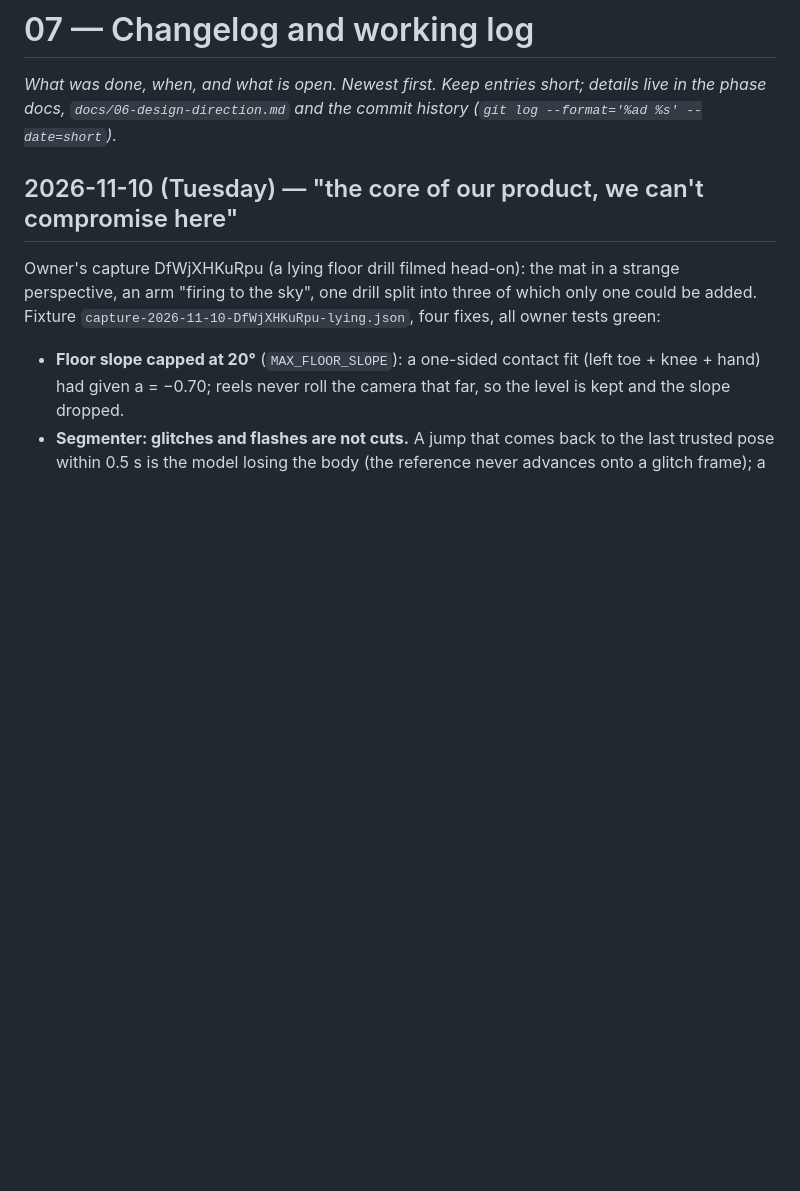
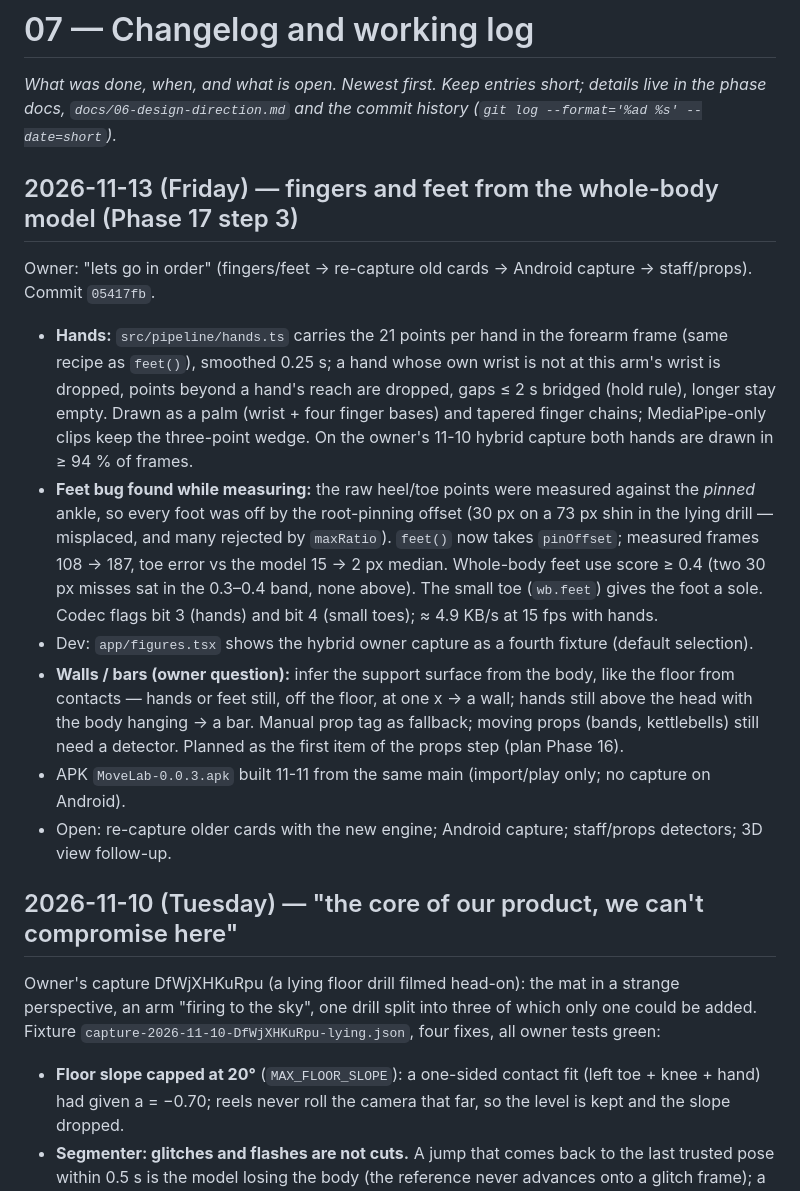
Before and after one commit to segevitsky/movelab, a Markdown page: docs/07-changelog.md, the part around the change. GitHub-like rendering; blank space fills up the shorter version.

Commit message:
docs: Phase 17 step 3 (fingers, feet) and the walls/bars plan
Co-Authored-By: Claude Fable 5.1 <noreply@anthropic.com>

```diff
--- a/docs/07-changelog.md
+++ b/docs/07-changelog.md
@@ -2,6 +2,26 @@
 
 _What was done, when, and what is open. Newest first. Keep entries short; details live in the phase docs,
 `docs/06-design-direction.md` and the commit history (`git log --format='%ad %s' --date=short`)._
+
+## 2026-11-13 (Friday) — fingers and feet from the whole-body model (Phase 17 step 3)
+Owner: "lets go in order" (fingers/feet → re-capture old cards → Android capture → staff/props). Commit `05417fb`.
+- **Hands:** `src/pipeline/hands.ts` carries the 21 points per hand in the forearm frame (same recipe as `feet()`),
+  smoothed 0.25 s; a hand whose own wrist is not at this arm's wrist is dropped, points beyond a hand's reach are
+  dropped, gaps ≤ 2 s bridged (hold rule), longer stay empty. Drawn as a palm (wrist + four finger bases) and
+  tapered finger chains; MediaPipe-only clips keep the three-point wedge. On the owner's 11-10 hybrid capture both
+  hands are drawn in ≥ 94 % of frames.
+- **Feet bug found while measuring:** the raw heel/toe points were measured against the *pinned* ankle, so every
+  foot was off by the root-pinning offset (30 px on a 73 px shin in the lying drill — misplaced, and many rejected
+  by `maxRatio`). `feet()` now takes `pinOffset`; measured frames 108 → 187, toe error vs the model 15 → 2 px median.
+  Whole-body feet use score ≥ 0.4 (two 30 px misses sat in the 0.3–0.4 band, none above). The small toe (`wb.feet`)
+  gives the foot a sole. Codec flags bit 3 (hands) and bit 4 (small toes); ≈ 4.9 KB/s at 15 fps with hands.
+- Dev: `app/figures.tsx` shows the hybrid owner capture as a fourth fixture (default selection).
+- **Walls / bars (owner question):** infer the support surface from the body, like the floor from contacts — hands
+  or feet still, off the floor, at one x → a wall; hands still above the head with the body hanging → a bar. Manual
+  prop tag as fallback; moving props (bands, kettlebells) still need a detector. Planned as the first item of the
+  props step (plan Phase 16).
+- APK `MoveLab-0.0.3.apk` built 11-11 from the same main (import/play only; no capture on Android).
+- Open: re-capture older cards with the new engine; Android capture; staff/props detectors; 3D view follow-up.
 
 ## 2026-11-10 (Tuesday) — "the core of our product, we can't compromise here"
 Owner's capture DfWjXHKuRpu (a lying floor drill filmed head-on): the mat in a strange perspective, an arm
```
Also changed, not shown: docs/00-status-brief.md (+1 -1 lines), docs/03-implementation-plan.md (+7 -1 lines).
